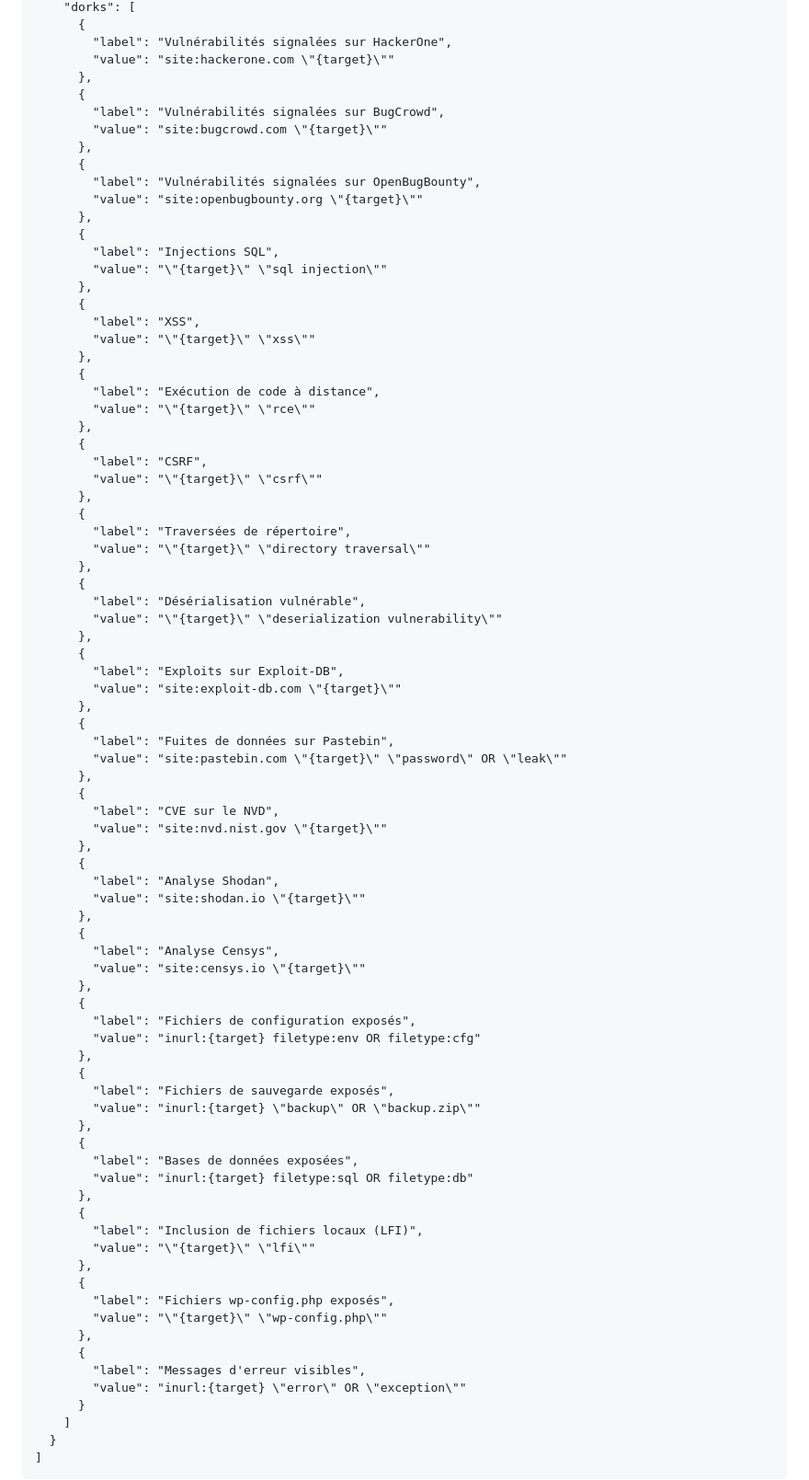
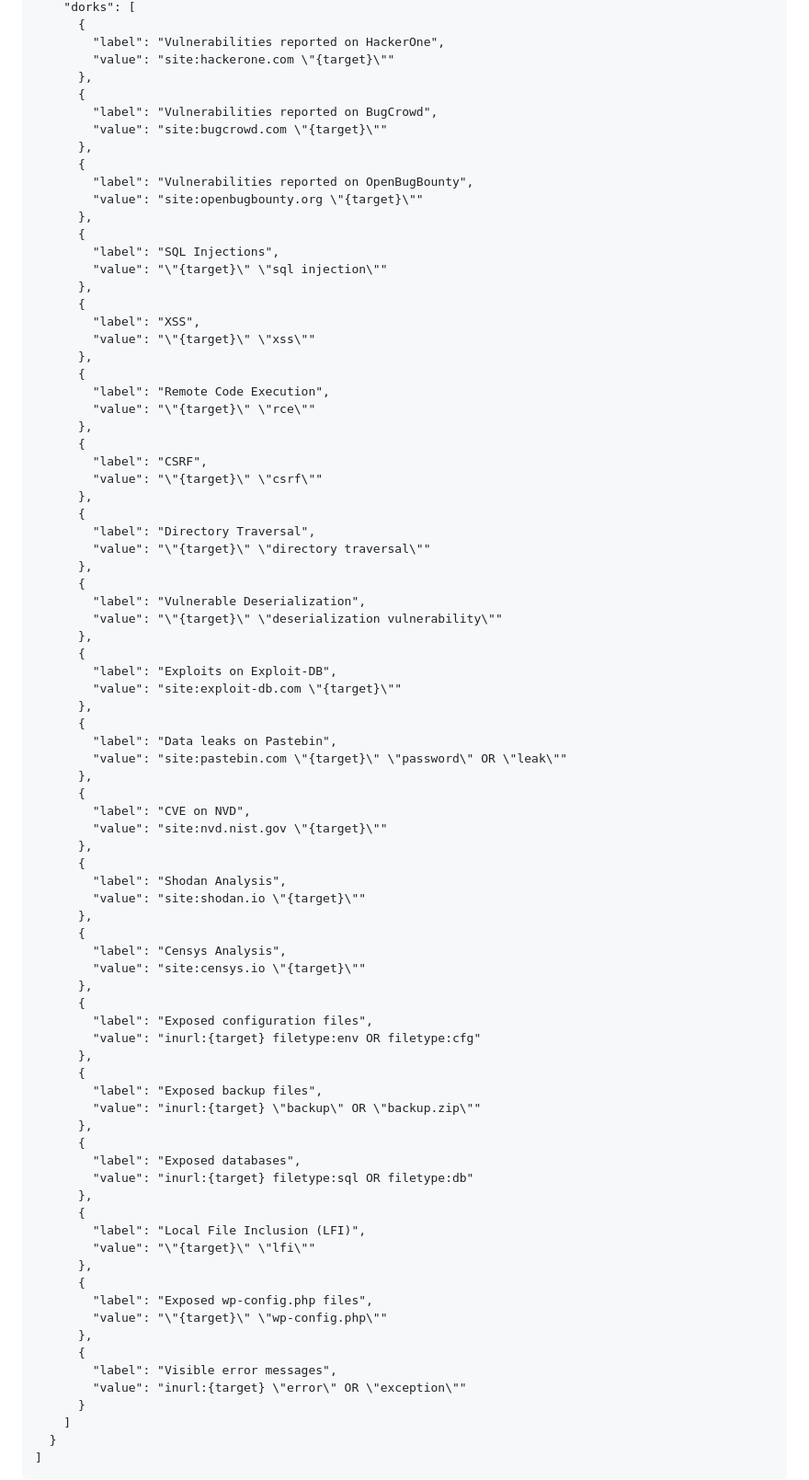
Before and after one commit to guillaumefe/ultrasearch, a Markdown page: README.md, the part around the change printed below. Shown: that part at 92% size. Drawn GitHub-style.

```diff
--- a/README.md
+++ b/README.md
@@ -98,18 +98,18 @@
     "dorks": [
       {
-        "label": "Vulnérabilités signalées sur HackerOne",
+        "label": "Vulnerabilities reported on HackerOne",
         "value": "site:hackerone.com \"{target}\""
       },
       {
-        "label": "Vulnérabilités signalées sur BugCrowd",
+        "label": "Vulnerabilities reported on BugCrowd",
         "value": "site:bugcrowd.com \"{target}\""
       },
       {
-        "label": "Vulnérabilités signalées sur OpenBugBounty",
+        "label": "Vulnerabilities reported on OpenBugBounty",
         "value": "site:openbugbounty.org \"{target}\""
       },
       {
-        "label": "Injections SQL",
+        "label": "SQL Injections",
         "value": "\"{target}\" \"sql injection\""
       },
       {
@@ -117,7 +117,7 @@
         "value": "\"{target}\" \"xss\""
       },
       {
-        "label": "Exécution de code à distance",
+        "label": "Remote Code Execution",
         "value": "\"{target}\" \"rce\""
       },
       {
@@ -125,55 +125,55 @@
         "value": "\"{target}\" \"csrf\""
       },
       {
-        "label": "Traversées de répertoire",
+        "label": "Directory Traversal",
         "value": "\"{target}\" \"directory traversal\""
       },
       {
-        "label": "Désérialisation vulnérable",
+        "label": "Vulnerable Deserialization",
         "value": "\"{target}\" \"deserialization vulnerability\""
       },
       {
-        "label": "Exploits sur Exploit-DB",
+        "label": "Exploits on Exploit-DB",
         "value": "site:exploit-db.com \"{target}\""
       },
       {
-        "label": "Fuites de données sur Pastebin",
+        "label": "Data leaks on Pastebin",
         "value": "site:pastebin.com \"{target}\" \"password\" OR \"leak\""
       },
       {
-        "label": "CVE sur le NVD",
+        "label": "CVE on NVD",
         "value": "site:nvd.nist.gov \"{target}\""
       },
       {
-        "label": "Analyse Shodan",
+        "label": "Shodan Analysis",
         "value": "site:shodan.io \"{target}\""
       },
       {
-        "label": "Analyse Censys",
+        "label": "Censys Analysis",
         "value": "site:censys.io \"{target}\""
       },
       {
-        "label": "Fichiers de configuration exposés",
+        "label": "Exposed configuration files",
         "value": "inurl:{target} filetype:env OR filetype:cfg"
       },
       {
-        "label": "Fichiers de sauvegarde exposés",
+        "label": "Exposed backup files",
         "value": "inurl:{target} \"backup\" OR \"backup.zip\""
       },
       {
-        "label": "Bases de données exposées",
+        "label": "Exposed databases",
         "value": "inurl:{target} filetype:sql OR filetype:db"
       },
       {
-        "label": "Inclusion de fichiers locaux (LFI)",
+        "label": "Local File Inclusion (LFI)",
         "value": "\"{target}\" \"lfi\""
       },
       {
-        "label": "Fichiers wp-config.php exposés",
+        "label": "Exposed wp-config.php files",
         "value": "\"{target}\" \"wp-config.php\""
       },
       {
-        "label": "Messages d'erreur visibles",
+        "label": "Visible error messages",
         "value": "inurl:{target} \"error\" OR \"exception\""
       }
     ]
```
Also changed, not shown: other parts of README.md (+23 -23 lines).
